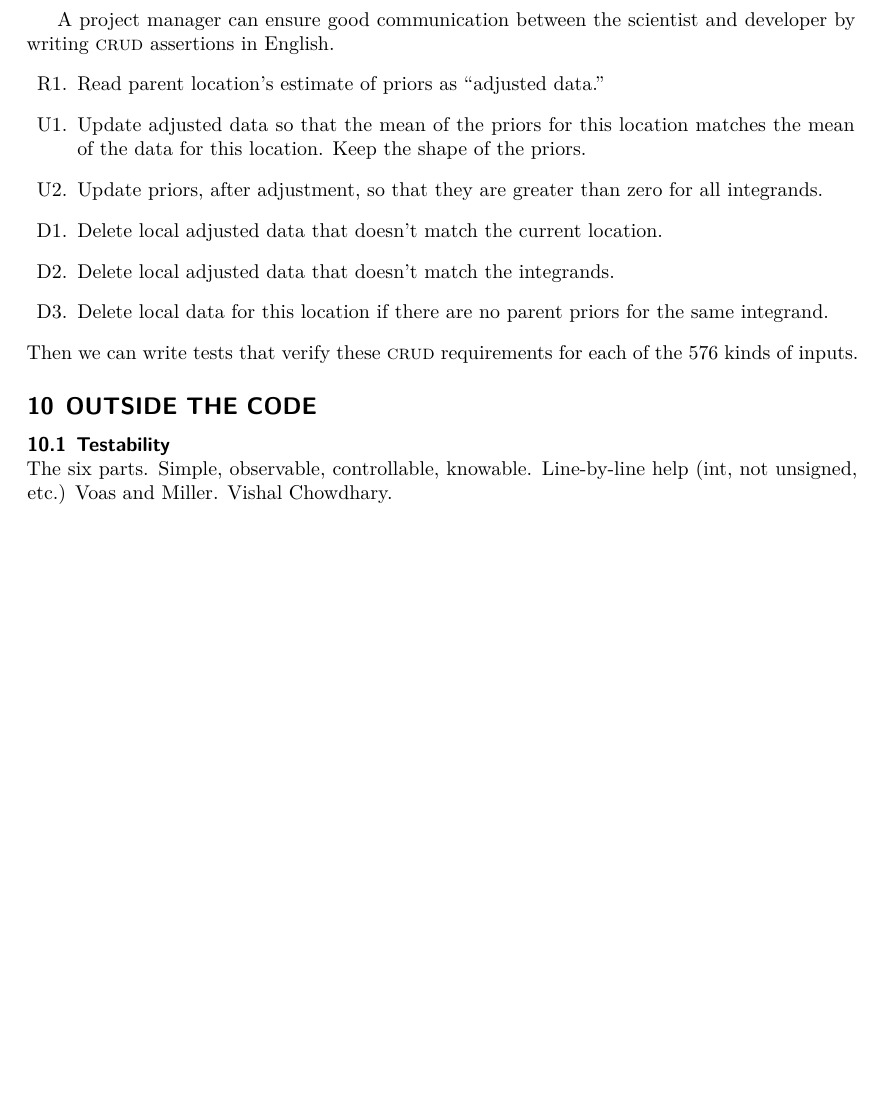
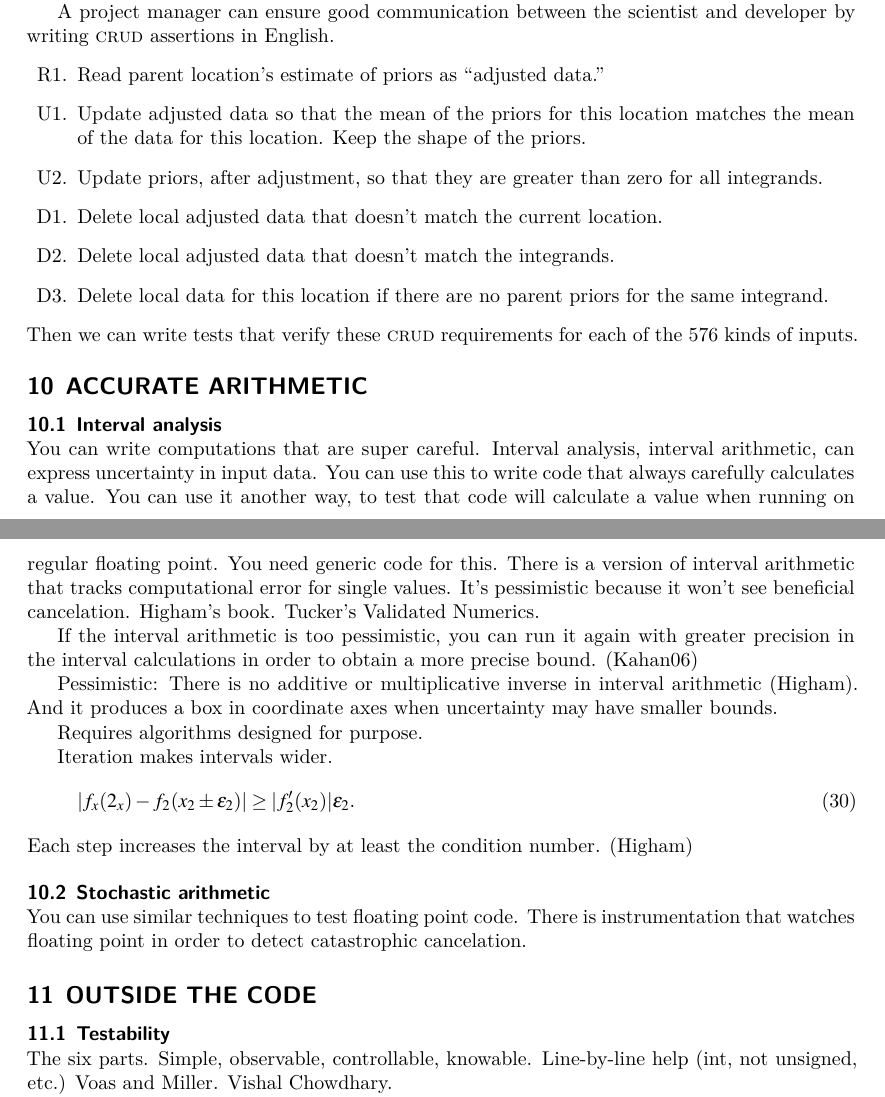
Before and after one commit to adolgert/test-scientific-code, a LaTeX document (paper/tsci.tex): part of page 35 of 39 before the commit and two parts of pages 35 and 36 of 40 after it, the two joined at a grey line, cut so that both start at the same text, the shorter picture padded with empty space. Compiled offline with XeLaTeX.

Commit message:
discussion of ways to test math from set of articles on tools for testing math

```diff
--- a/paper/tsci.tex
+++ b/paper/tsci.tex
@@ -2819,6 +2825,29 @@ each of the 576 kinds of inputs.
 
 
 
+\section{Accurate Arithmetic}\label{sec:accurate-arithmetic}
+
+\subsection{Interval analysis}
+You can write computations that are super careful. Interval analysis, interval arithmetic, can express uncertainty in input data. You can use this to write code that always carefully calculates a value. You can use it another way, to test that code will calculate a value when running on regular floating point. You need generic code for this. There is a version of interval arithmetic that tracks computational error for single values. It's pessimistic because it won't see beneficial cancelation. Higham's book. Tucker's Validated Numerics.
+
+If the interval arithmetic is too pessimistic, you can run it again with greater precision in the interval calculations in order to obtain a more precise bound. (Kahan06)
+
+Pessimistic: There is no additive or multiplicative inverse in interval arithmetic (Higham). And it produces a box in coordinate axes when uncertainty may have smaller bounds.
+
+Requires algorithms designed for purpose.
+
+Iteration makes intervals wider.
+\begin{equation}
+  |f_x(2_x) - f_2(x_2\pm \epsilon_2)| \ge |f'_2(x_2)|\epsilon_2.
+\end{equation}
+Each step increases the interval by at least the condition number. (Higham)
+
+
+\subsection{Stochastic arithmetic}
+
+You can use similar techniques to test floating point code. There is instrumentation that watches floating point in order to detect catastrophic cancelation.
+
+
 
 
 \section{Outside the code}\label{sec:outside-code}
```
Also changed, not shown: paper/tsci.tex (6 more changed lines).
